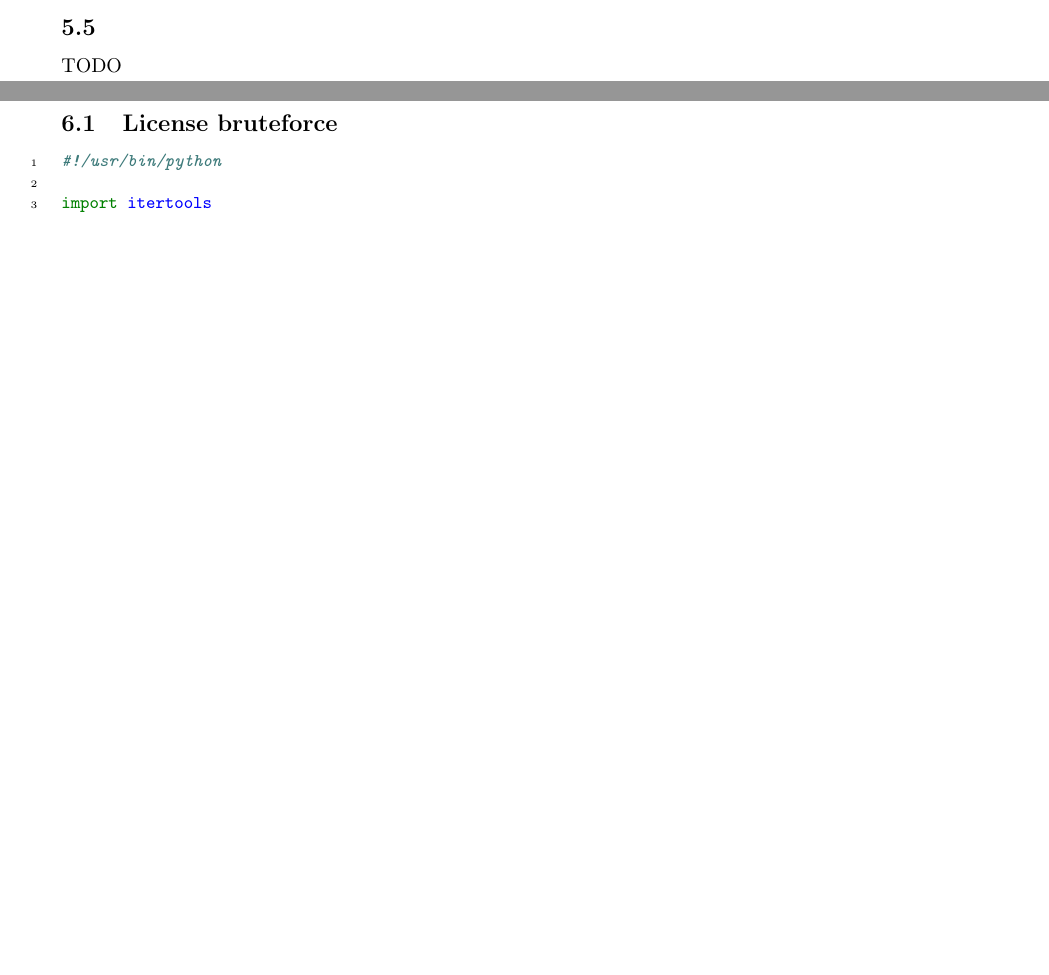
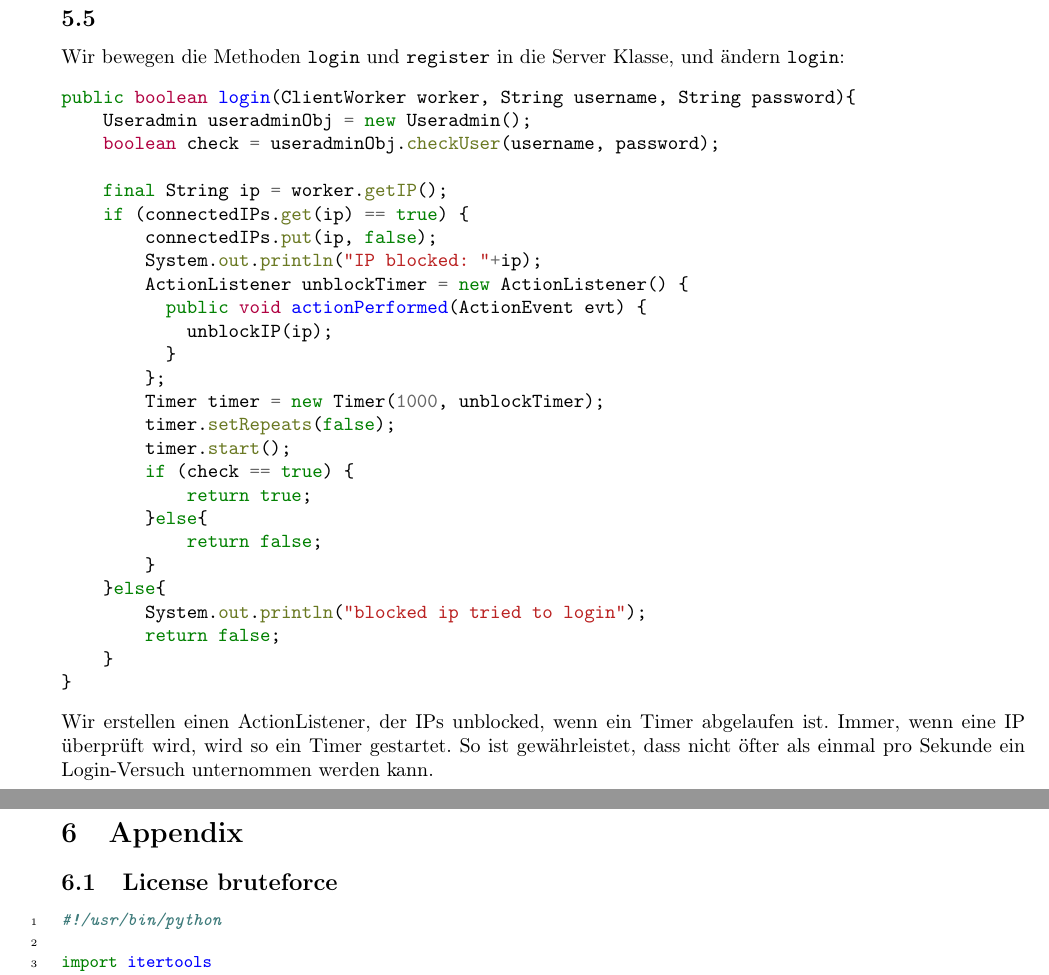
Before and after one commit to mu35li/netsec, a LaTeX document (labreport03/lab-report03.tex): two parts of pages 5 and 6 of 11 before the commit and two parts of pages 6 and 7 of 12 after it, joined at a grey line, cut so that both start at the same text, the shorter picture padded with empty space. Compiled offline with pdfLaTeX.

Commit message:
finish maybe

```diff
--- a/labreport03/lab-report03.tex
+++ b/labreport03/lab-report03.tex
@@ -218,6 +219,38 @@ Code findet sich im Appendix.
 \subsection{}
-TODO
+Wir bewegen die Methoden \texttt{login} und \texttt{register}
+in die Server Klasse, und ändern \texttt{login}:
+\begin{minted}{java}
+public boolean login(ClientWorker worker, String username, String password){
+    Useradmin useradminObj = new Useradmin();
+    boolean check = useradminObj.checkUser(username, password);
 
+    final String ip = worker.getIP();
+    if (connectedIPs.get(ip) == true) {
+        connectedIPs.put(ip, false);
+        System.out.println("IP blocked: "+ip);
+        ActionListener unblockTimer = new ActionListener() {
+          public void actionPerformed(ActionEvent evt) {
+            unblockIP(ip);
+          }
+        };
+        Timer timer = new Timer(1000, unblockTimer);
+        timer.setRepeats(false);
+        timer.start();
+        if (check == true) {
+            return true;
+        }else{
+            return false;
+        }
+    }else{
+        System.out.println("blocked ip tried to login");
+        return false;
+    }
+}
+\end{minted}
+Wir erstellen einen ActionListener, der IPs unblocked,
+wenn ein Timer abgelaufen ist. Immer, wenn eine IP überprüft wird,
+wird so ein Timer gestartet. So ist gewährleistet, dass nicht öfter
+als einmal pro Sekunde ein Login-Versuch unternommen werden kann.
 
 \newpage
 \section{Appendix}
```
Also changed, not shown: labreport03/lab-report03.pdf, labreport03/lab-report03.tex (1 more changed lines).
